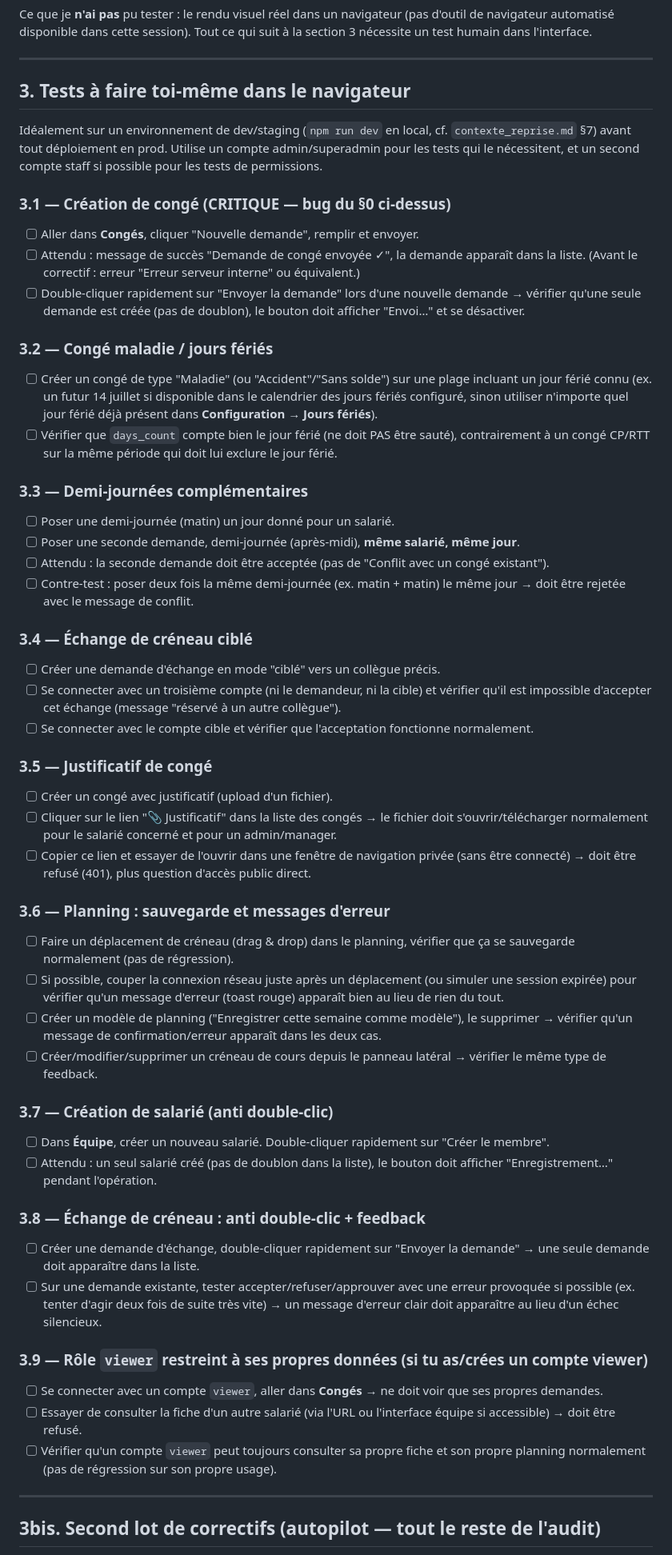
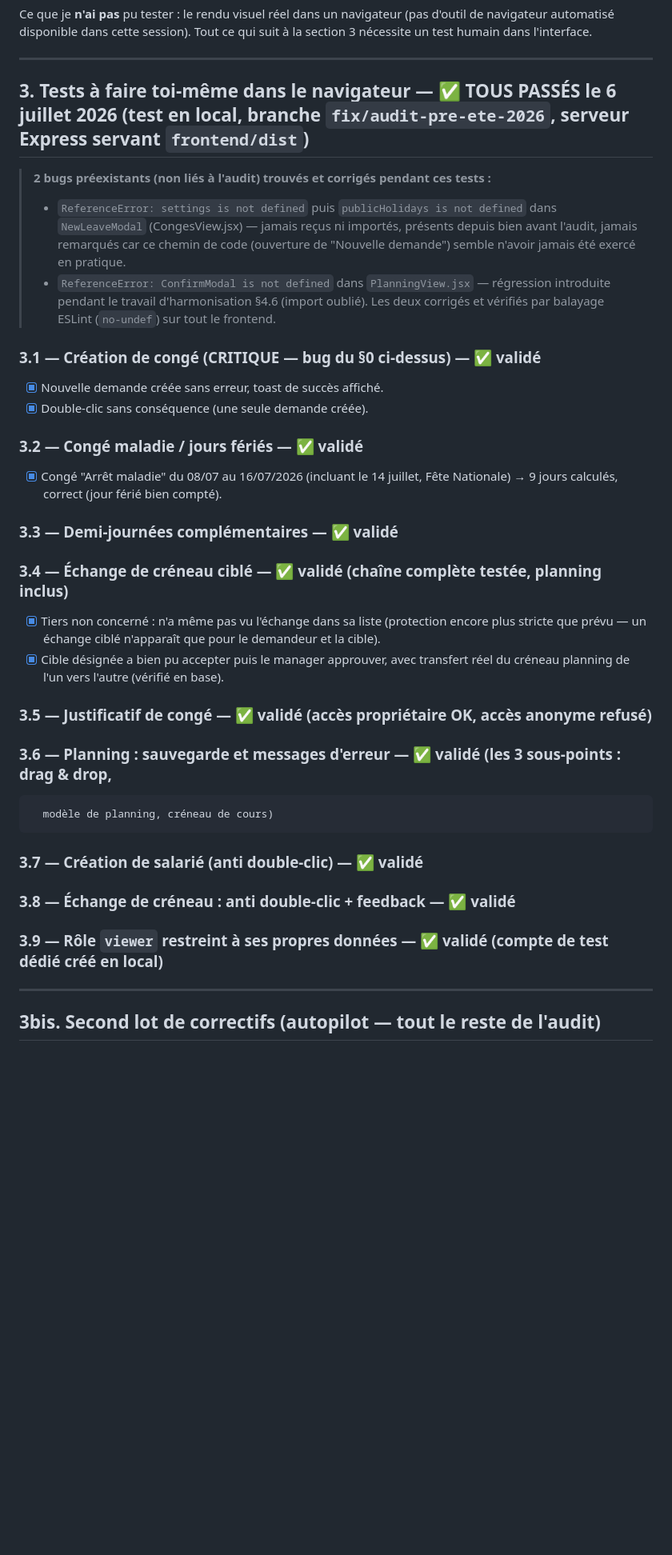
Before and after one commit to BxN-26/Mineral_Plan, a Markdown page: Doc_techniques/tests_manuels_phase0_1.md, the part around one of its changes. Shown at 80% size. GitHub-like rendering; blank space fills up the shorter version.

Commit message:
docs: tous les tests manuels passés — prêt pour merge vers main
Co-Authored-By: Claude Sonnet 5 <noreply@anthropic.com>

```diff
--- a/Doc_techniques/tests_manuels_phase0_1.md
+++ b/Doc_techniques/tests_manuels_phase0_1.md
@@ -75,74 +75,43 @@ dans l'interface.
 
 ---
 
-## 3. Tests à faire toi-même dans le navigateur
+## 3. Tests à faire toi-même dans le navigateur — ✅ **TOUS PASSÉS le 6 juillet 2026** (test en local, branche `fix/audit-pre-ete-2026`, serveur Express servant `frontend/dist`)
 
-Idéalement sur un environnement de dev/staging (`npm run dev` en local, cf. `contexte_reprise.md` §7)
-avant tout déploiement en prod. Utilise un compte admin/superadmin pour les tests qui le nécessitent,
-et un second compte staff si possible pour les tests de permissions.
+> **2 bugs préexistants (non liés à l'audit) trouvés et corrigés pendant ces tests :**
+> - `ReferenceError: settings is not defined` puis `publicHolidays is not defined` dans
+>   `NewLeaveModal` (CongesView.jsx) — jamais reçus ni importés, présents depuis bien avant
+>   l'audit, jamais remarqués car ce chemin de code (ouverture de "Nouvelle demande") semble
+>   n'avoir jamais été exercé en pratique.
+> - `ReferenceError: ConfirmModal is not defined` dans `PlanningView.jsx` — régression introduite
+>   pendant le travail d'harmonisation §4.6 (import oublié).
+> Les deux corrigés et vérifiés par balayage ESLint (`no-undef`) sur tout le frontend.
 
-### 3.1 — Création de congé (CRITIQUE — bug du §0 ci-dessus)
-- [ ] Aller dans **Congés**, cliquer "Nouvelle demande", remplir et envoyer.
-- [ ] Attendu : message de succès "Demande de congé envoyée ✓", la demande apparaît dans la liste.
-      (Avant le correctif : erreur "Erreur serveur interne" ou équivalent.)
-- [ ] Double-cliquer rapidement sur "Envoyer la demande" lors d'une nouvelle demande → vérifier
-      qu'une seule demande est créée (pas de doublon), le bouton doit afficher "Envoi…" et se désactiver.
+### 3.1 — Création de congé (CRITIQUE — bug du §0 ci-dessus) — ✅ validé
+- [x] Nouvelle demande créée sans erreur, toast de succès affiché.
+- [x] Double-clic sans conséquence (une seule demande créée).
 
-### 3.2 — Congé maladie / jours fériés
-- [ ] Créer un congé de type "Maladie" (ou "Accident"/"Sans solde") sur une plage incluant un jour férié
-      connu (ex. un futur 14 juillet si disponible dans le calendrier des jours fériés configuré, sinon
-      utiliser n'importe quel jour férié déjà présent dans **Configuration → Jours fériés**).
-- [ ] Vérifier que `days_count` compte bien le jour férié (ne doit PAS être sauté), contrairement à un
-      congé CP/RTT sur la même période qui doit lui exclure le jour férié.
+### 3.2 — Congé maladie / jours fériés — ✅ validé
+- [x] Congé "Arrêt maladie" du 08/07 au 16/07/2026 (incluant le 14 juillet, Fête Nationale) →
+      9 jours calculés, correct (jour férié bien compté).
 
-### 3.3 — Demi-journées complémentaires
-- [ ] Poser une demi-journée (matin) un jour donné pour un salarié.
-- [ ] Poser une seconde demande, demi-journée (après-midi), **même salarié, même jour**.
-- [ ] Attendu : la seconde demande doit être acceptée (pas de "Conflit avec un congé existant").
-- [ ] Contre-test : poser deux fois la même demi-journée (ex. matin + matin) le même jour → doit être
-      rejetée avec le message de conflit.
+### 3.3 — Demi-journées complémentaires — ✅ validé
 
-### 3.4 — Échange de créneau ciblé
-- [ ] Créer une demande d'échange en mode "ciblé" vers un collègue précis.
-- [ ] Se connecter avec un troisième compte (ni le demandeur, ni la cible) et vérifier qu'il est
-      impossible d'accepter cet échange (message "réservé à un autre collègue").
-- [ ] Se connecter avec le compte cible et vérifier que l'acceptation fonctionne normalement.
+### 3.4 — Échange de créneau ciblé — ✅ validé (chaîne complète testée, planning inclus)
+- [x] Tiers non concerné : n'a même pas vu l'échange dans sa liste (protection encore plus stricte
+      que prévu — un échange ciblé n'apparaît que pour le demandeur et la cible).
+- [x] Cible désignée a bien pu accepter puis le manager approuver, avec transfert réel du créneau
+      planning de l'un vers l'autre (vérifié en base).
 
-### 3.5 — Justificatif de congé
-- [ ] Créer un congé avec justificatif (upload d'un fichier).
-- [ ] Cliquer sur le lien "📎 Justificatif" dans la liste des congés → le fichier doit s'ouvrir/télécharger
-      normalement pour le salarié concerné et pour un admin/manager.
-- [ ] Copier ce lien et essayer de l'ouvrir dans une fenêtre de navigation privée (sans être connecté) →
-      doit être refusé (401), plus question d'accès public direct.
+### 3.5 — Justificatif de congé — ✅ validé (accès propriétaire OK, accès anonyme refusé)
 
-### 3.6 — Planning : sauvegarde et messages d'erreur
-- [ ] Faire un déplacement de créneau (drag & drop) dans le planning, vérifier que ça se sauvegarde
-      normalement (pas de régression).
-- [ ] Si possible, couper la connexion réseau juste après un déplacement (ou simuler une session expirée)
-      pour vérifier qu'un message d'erreur (toast rouge) apparaît bien au lieu de rien du tout.
-- [ ] Créer un modèle de planning ("Enregistrer cette semaine comme modèle"), le supprimer → vérifier
-      qu'un message de confirmation/erreur apparaît dans les deux cas.
-- [ ] Créer/modifier/supprimer un créneau de cours depuis le panneau latéral → vérifier le même type
-      de feedback.
+### 3.6 — Planning : sauvegarde et messages d'erreur — ✅ validé (les 3 sous-points : drag & drop,
+      modèle de planning, créneau de cours)
 
-### 3.7 — Création de salarié (anti double-clic)
-- [ ] Dans **Équipe**, créer un nouveau salarié. Double-cliquer rapidement sur "Créer le membre".
-- [ ] Attendu : un seul salarié créé (pas de doublon dans la liste), le bouton doit afficher
-      "Enregistrement…" pendant l'opération.
+### 3.7 — Création de salarié (anti double-clic) — ✅ validé
 
-### 3.8 — Échange de créneau : anti double-clic + feedback
-- [ ] Créer une demande d'échange, double-cliquer rapidement sur "Envoyer la demande" → une seule
-      demande doit apparaître dans la liste.
-- [ ] Sur une demande existante, tester accepter/refuser/approuver avec une erreur provoquée si possible
-      (ex. tenter d'agir deux fois de suite très vite) → un message d'erreur clair doit apparaître au lieu
-      d'un échec silencieux.
+### 3.8 — Échange de créneau : anti double-clic + feedback — ✅ validé
 
-### 3.9 — Rôle `viewer` restreint à ses propres données (si tu as/crées un compte viewer)
-- [ ] Se connecter avec un compte `viewer`, aller dans **Congés** → ne doit voir que ses propres demandes.
-- [ ] Essayer de consulter la fiche d'un autre salarié (via l'URL ou l'interface équipe si accessible) →
-      doit être refusé.
-- [ ] Vérifier qu'un compte `viewer` peut toujours consulter sa propre fiche et son propre planning
-      normalement (pas de régression sur son propre usage).
+### 3.9 — Rôle `viewer` restreint à ses propres données — ✅ validé (compte de test dédié créé en local)
 
 ---
 
```
Also changed, not shown: other parts of Doc_techniques/tests_manuels_phase0_1.md (+14 -17 lines).
